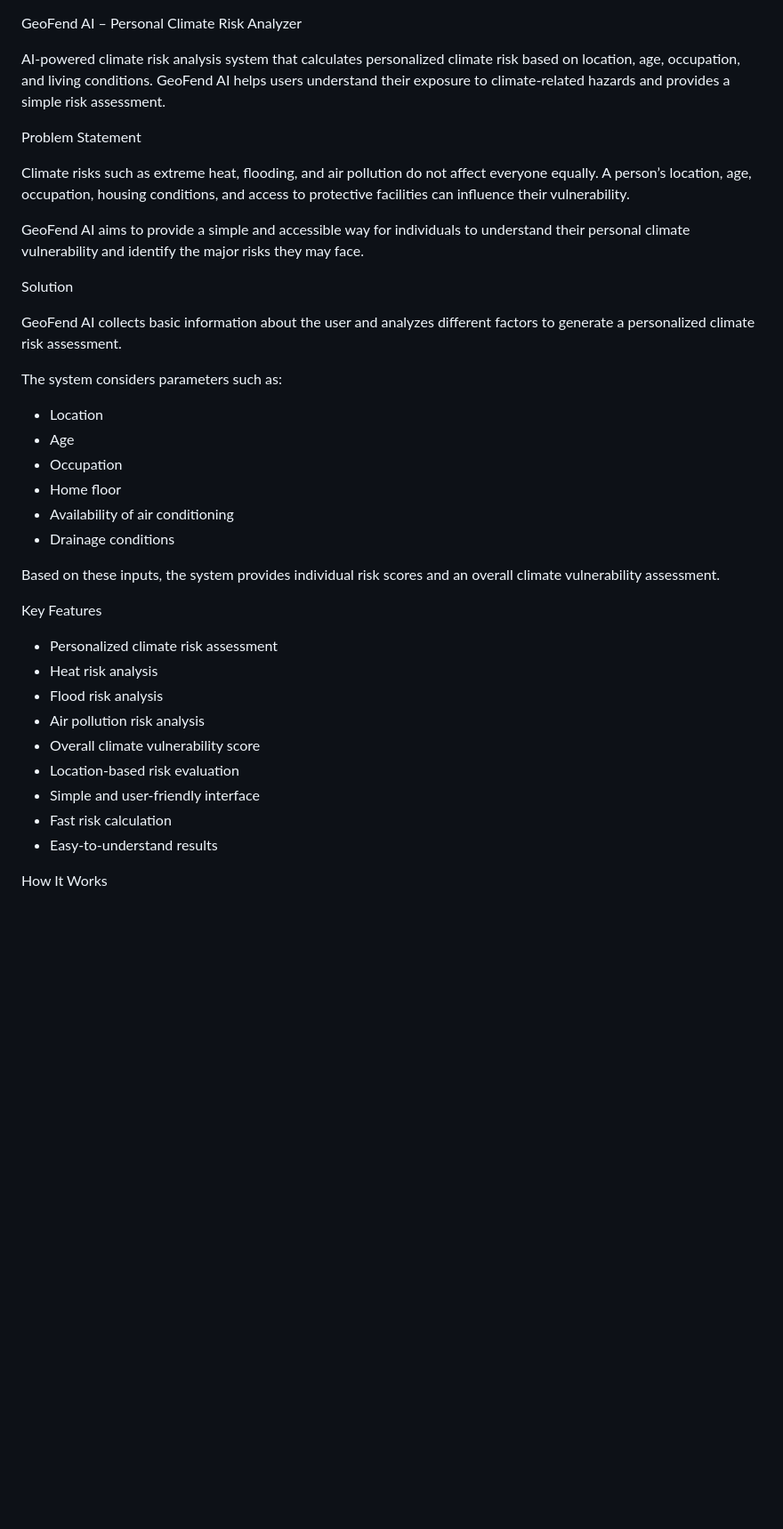
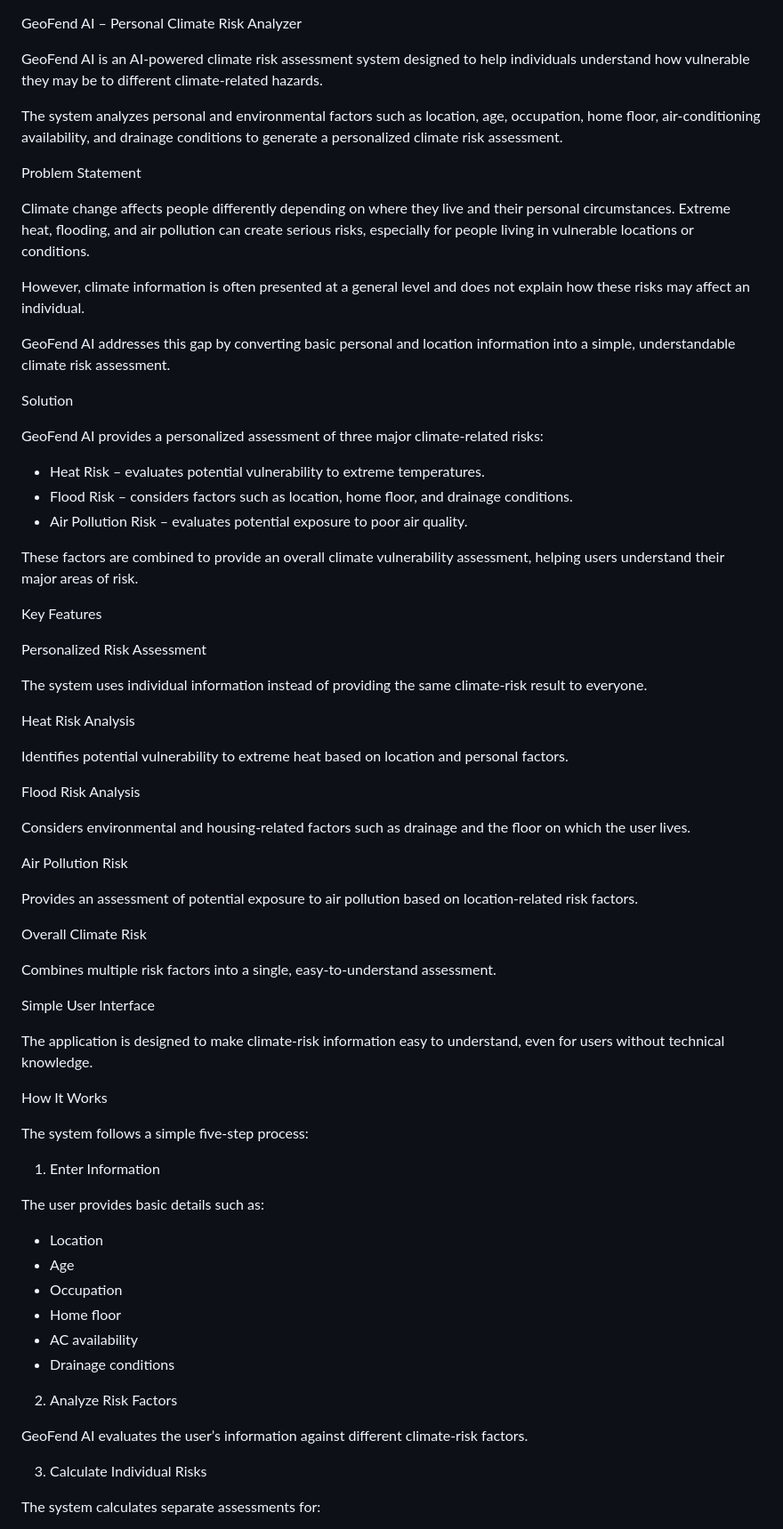
Before and after one commit to anushka-b31/ai-climate-personal-risk-score, a Markdown page: README.md, the part around one of its changes. Shown at 89% size. Rendered like a GitHub page; blank space fills up the shorter version.

```diff
--- a/README.md
+++ b/README.md
@@ -1,39 +1,73 @@
 GeoFend AI – Personal Climate Risk Analyzer
 
-AI-powered climate risk analysis system that calculates personalized climate risk based on location, age, occupation, and living conditions. GeoFend AI helps users understand their exposure to climate-related hazards and provides a simple risk assessment.
+GeoFend AI is an AI-powered climate risk assessment system designed to help individuals understand how vulnerable they may be to different climate-related hazards.
+
+The system analyzes personal and environmental factors such as location, age, occupation, home floor, air-conditioning availability, and drainage conditions to generate a personalized climate risk assessment.
 
 Problem Statement
 
-Climate risks such as extreme heat, flooding, and air pollution do not affect everyone equally. A person’s location, age, occupation, housing conditions, and access to protective facilities can influence their vulnerability.
+Climate change affects people differently depending on where they live and their personal circumstances. Extreme heat, flooding, and air pollution can create serious risks, especially for people living in vulnerable locations or conditions.
 
-GeoFend AI aims to provide a simple and accessible way for individuals to understand their personal climate vulnerability and identify the major risks they may face.
+However, climate information is often presented at a general level and does not explain how these risks may affect an individual.
+
+GeoFend AI addresses this gap by converting basic personal and location information into a simple, understandable climate risk assessment.
 
 Solution
 
-GeoFend AI collects basic information about the user and analyzes different factors to generate a personalized climate risk assessment.
+GeoFend AI provides a personalized assessment of three major climate-related risks:
 
-The system considers parameters such as:
+* Heat Risk – evaluates potential vulnerability to extreme temperatures.
+* Flood Risk – considers factors such as location, home floor, and drainage conditions.
+* Air Pollution Risk – evaluates potential exposure to poor air quality.
+
+These factors are combined to provide an overall climate vulnerability assessment, helping users understand their major areas of risk.
+
+Key Features
+
+Personalized Risk Assessment
+
+The system uses individual information instead of providing the same climate-risk result to everyone.
+
+Heat Risk Analysis
+
+Identifies potential vulnerability to extreme heat based on location and personal factors.
+
+Flood Risk Analysis
+
+Considers environmental and housing-related factors such as drainage and the floor on which the user lives.
+
+Air Pollution Risk
+
+Provides an assessment of potential exposure to air pollution based on location-related risk factors.
+
+Overall Climate Risk
+
+Combines multiple risk factors into a single, easy-to-understand assessment.
+
+Simple User Interface
+
+The application is designed to make climate-risk information easy to understand, even for users without technical knowledge.
+
+How It Works
+
+The system follows a simple five-step process:
+
+1. Enter Information
+
+The user provides basic details such as:
 
 * Location
 * Age
 * Occupation
 * Home floor
-* Availability of air conditioning
+* AC availability
 * Drainage conditions
 
-Based on these inputs, the system provides individual risk scores and an overall climate vulnerability assessment.
+2. Analyze Risk Factors
 
-Key Features
+GeoFend AI evaluates the user’s information against different climate-risk factors.
 
-* Personalized climate risk assessment
-* Heat risk analysis
-* Flood risk analysis
-* Air pollution risk analysis
-* Overall climate vulnerability score
-* Location-based risk evaluation
-* Simple and user-friendly interface
-* Fast risk calculation
-* Easy-to-understand results
+3. Calculate Individual Risks
 
-How It Works
+The system calculates separate assessments for:
 
```
Also changed, not shown: other parts of README.md (+67 -51 lines).
